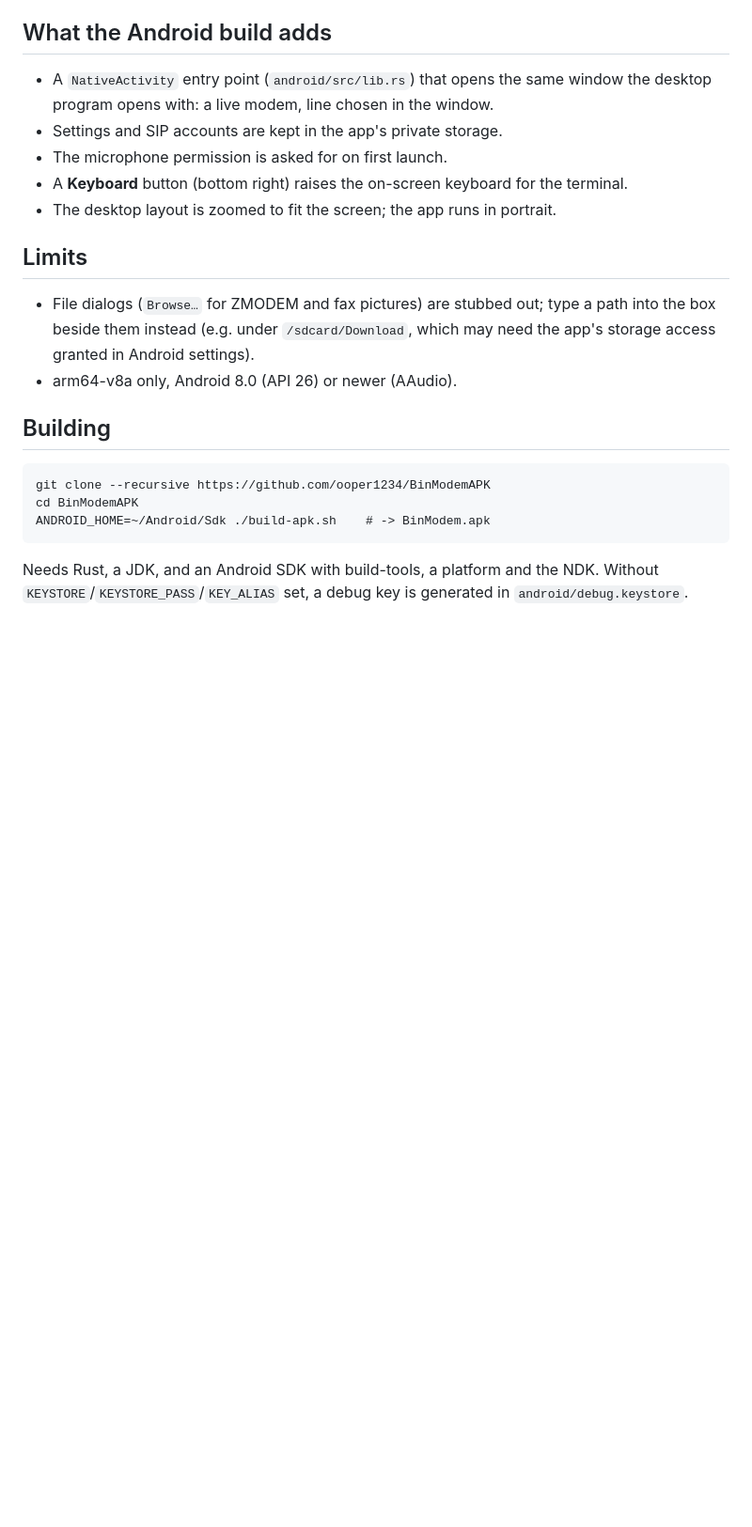
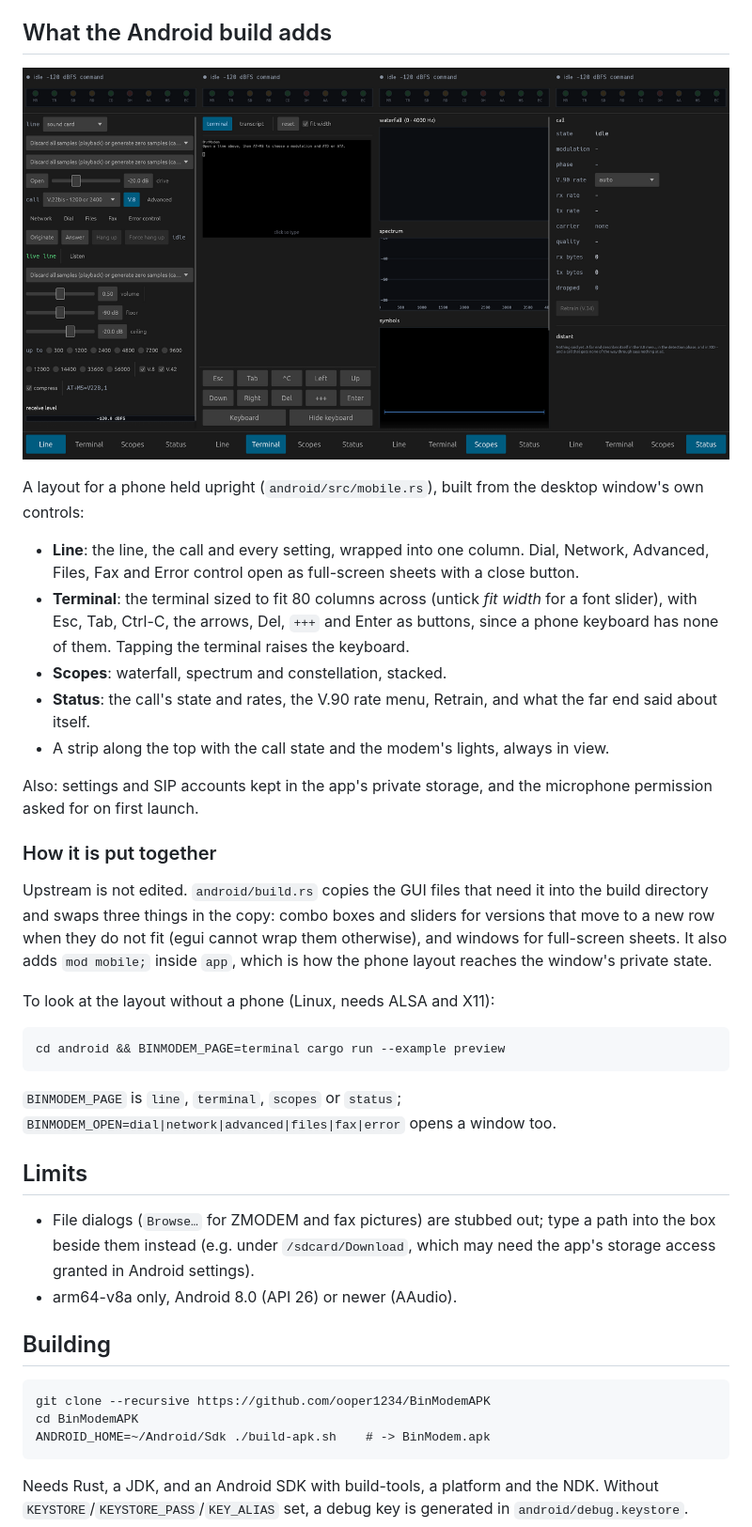
Before and after one commit to ooper1234/BinModemAPK, a Markdown page: README.md, the part around the change. Shown at 94% size. Rendered like a GitHub page; pictures changed too: docs/phone.png (added); blank space fills up the shorter version.

```diff
--- a/README.md
+++ b/README.md
@@ -8,12 +8,41 @@ Android entry point.
 
 ## What the Android build adds
 
-- A `NativeActivity` entry point (`android/src/lib.rs`) that opens the same
-  window the desktop program opens with: a live modem, line chosen in the window.
-- Settings and SIP accounts are kept in the app's private storage.
-- The microphone permission is asked for on first launch.
-- A **Keyboard** button (bottom right) raises the on-screen keyboard for the terminal.
-- The desktop layout is zoomed to fit the screen; the app runs in portrait.
+![The four tabs: Line, Terminal, Scopes, Status](docs/phone.png)
+
+A layout for a phone held upright (`android/src/mobile.rs`), built from the
+desktop window's own controls:
+
+- **Line**: the line, the call and every setting, wrapped into one column.
+  Dial, Network, Advanced, Files, Fax and Error control open as full-screen
+  sheets with a close button.
+- **Terminal**: the terminal sized to fit 80 columns across (untick *fit
+  width* for a font slider), with Esc, Tab, Ctrl-C, the arrows, Del, `+++`
+  and Enter as buttons, since a phone keyboard has none of them. Tapping the
+  terminal raises the keyboard.
+- **Scopes**: waterfall, spectrum and constellation, stacked.
+- **Status**: the call's state and rates, the V.90 rate menu, Retrain, and
+  what the far end said about itself.
+- A strip along the top with the call state and the modem's lights, always in view.
+
+Also: settings and SIP accounts kept in the app's private storage, and the
+microphone permission asked for on first launch.
+
+### How it is put together
+
+Upstream is not edited. `android/build.rs` copies the GUI files that need it
+into the build directory and swaps three things in the copy: combo boxes and
+sliders for versions that move to a new row when they do not fit
+(egui cannot wrap them otherwise), and windows for full-screen sheets. It
+also adds `mod mobile;` inside `app`, which is how the phone layout reaches
+the window's private state.
+
+To look at the layout without a phone (Linux, needs ALSA and X11):
+
+    cd android && BINMODEM_PAGE=terminal cargo run --example preview
+
+`BINMODEM_PAGE` is `line`, `terminal`, `scopes` or `status`;
+`BINMODEM_OPEN=dial|network|advanced|files|fax|error` opens a window too.
 
 ## Limits
 
```
Also changed, not shown: 8 other files.
